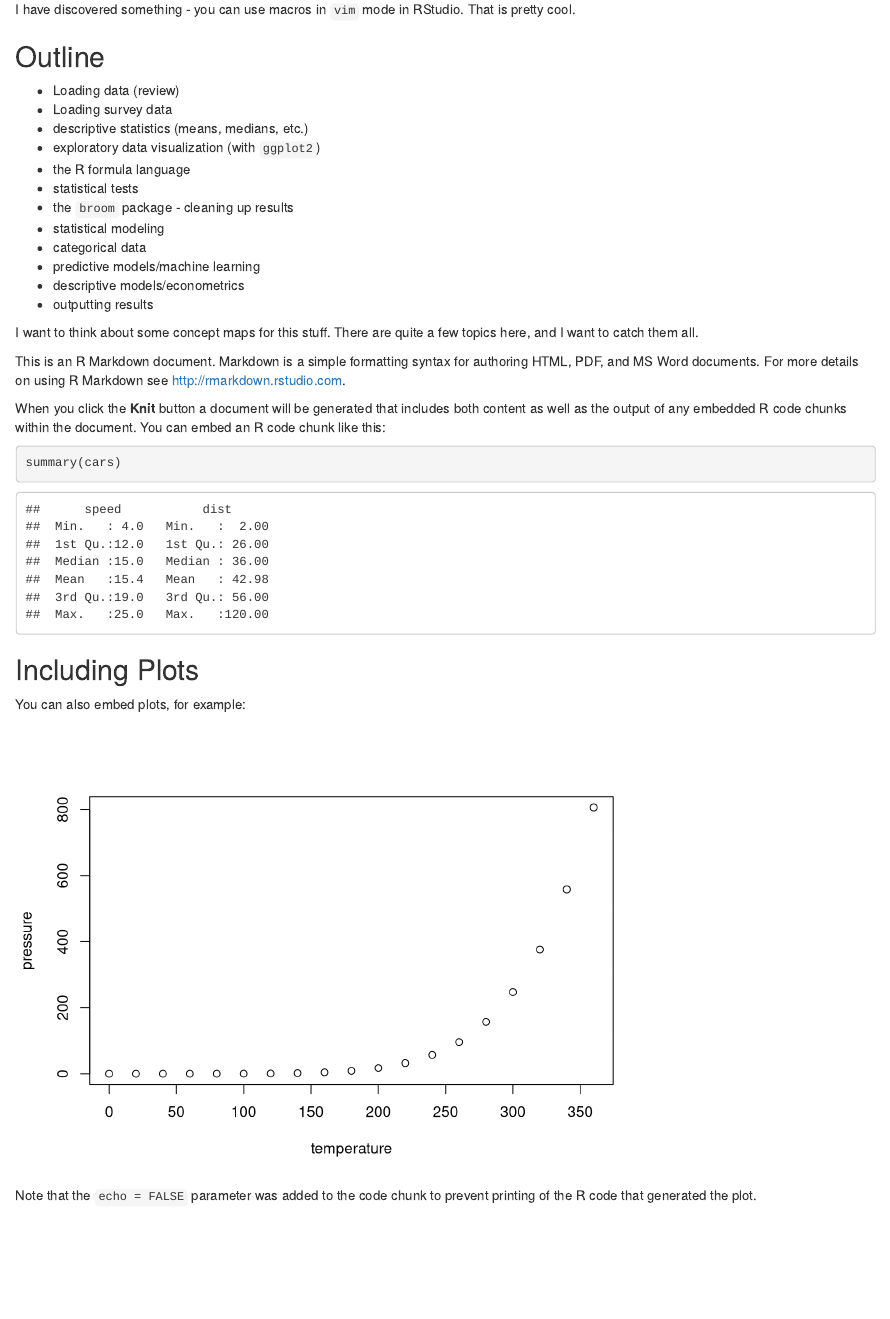
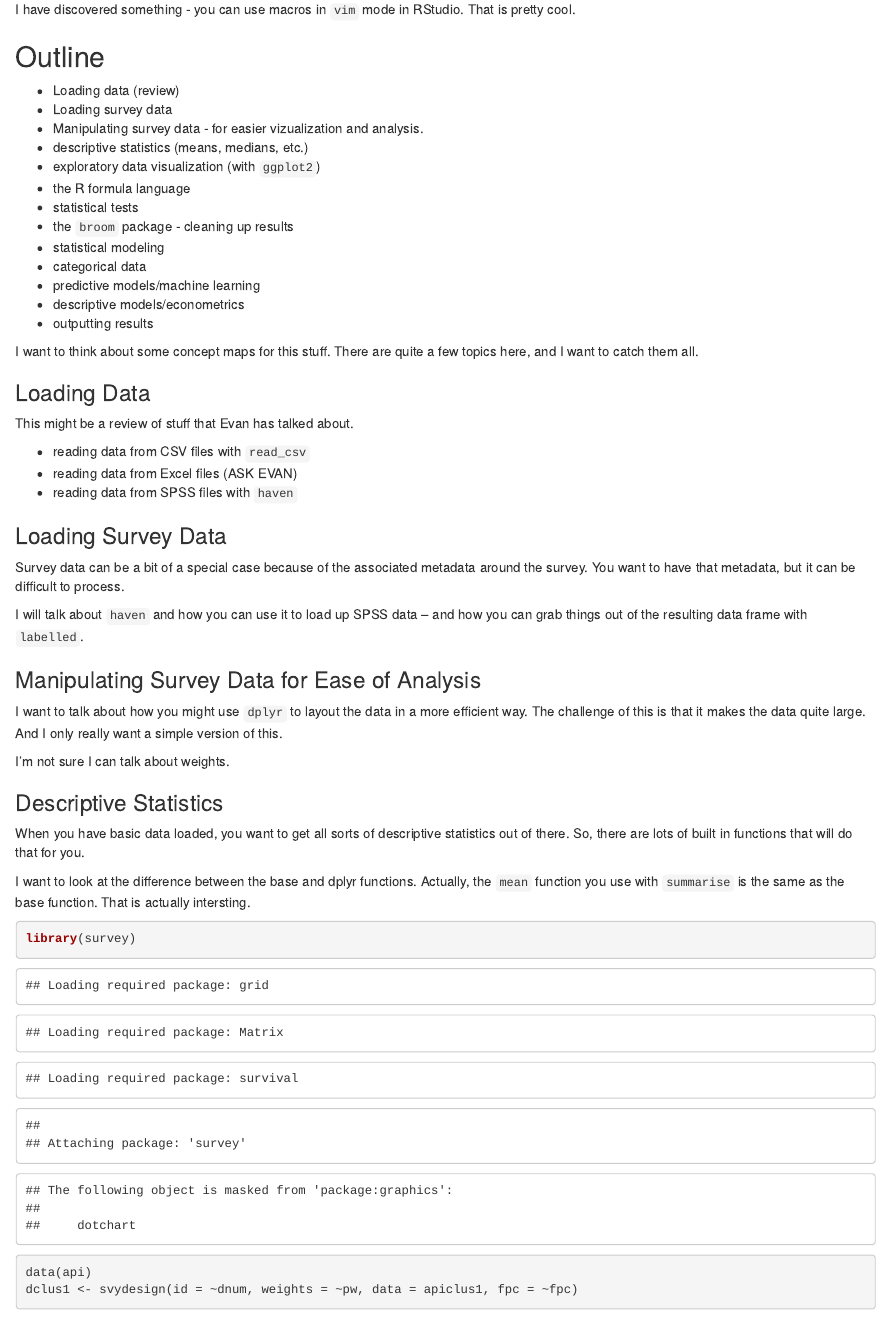
Before and after one commit to sechilds/cirpa2017, an R Markdown document (cirpa_workshop.Rmd): the page in a window 1100 px wide, from 190 px down. Rendered offline with R 4.5, knitr and Pandoc, with nearby package versions.

Commit message:
More notes on reading files.
I think I can actually grab some excel data.

````diff
--- a/cirpa_workshop.Rmd
+++ b/cirpa_workshop.Rmd
@@ -18,6 +18,7 @@ That is pretty cool.
 
 * Loading data (review)
 * Loading survey data
+* Manipulating survey data - for easier vizualization and analysis.
 * descriptive statistics (means, medians, etc.)
 * exploratory data visualization (with `ggplot2`)
 * the R formula language
@@ -31,6 +32,45 @@ That is pretty cool.
 
 I want to think about some concept maps for this stuff.
 There are quite a few topics here, and I want to catch them all.
+
+### Loading Data
+
+This might be a review of stuff that Evan has talked about.
+
+* reading data from CSV files with `read_csv`
+* reading data from Excel files (ASK EVAN)
+* reading data from SPSS files with `haven`
+
+### Loading Survey Data
+
+Survey data can be a bit of a special case because of the associated metadata around the survey.
+You want to have that metadata, but it can be difficult to process.
+
+I will talk about `haven` and how you can use it to load up SPSS data -- and how you can
+grab things out of the resulting data frame with `labelled`.
+
+### Manipulating Survey Data for Ease of Analysis
+
+I want to talk about how you might use `dplyr` to layout the data in a more efficient way.
+The challenge of this is that it makes the data quite large.
+And I only really want a simple version of this.
+
+I'm not sure I can talk about weights.
+
+### Descriptive Statistics
+
+When you have basic data loaded, you want to get all sorts of descriptive statistics out of there.
+So, there are lots of built in functions that will do that for you.
+
+I want to look at the difference between the base and dplyr functions.
+Actually, the `mean` function you use with `summarise` is the same as the base function.
+That is actually intersting.
+
+```{r}
+library(survey)
+data(api)
+dclus1 <- svydesign(id = ~dnum, weights = ~pw, data = apiclus1, fpc = ~fpc)
+```
 
 
 
````
